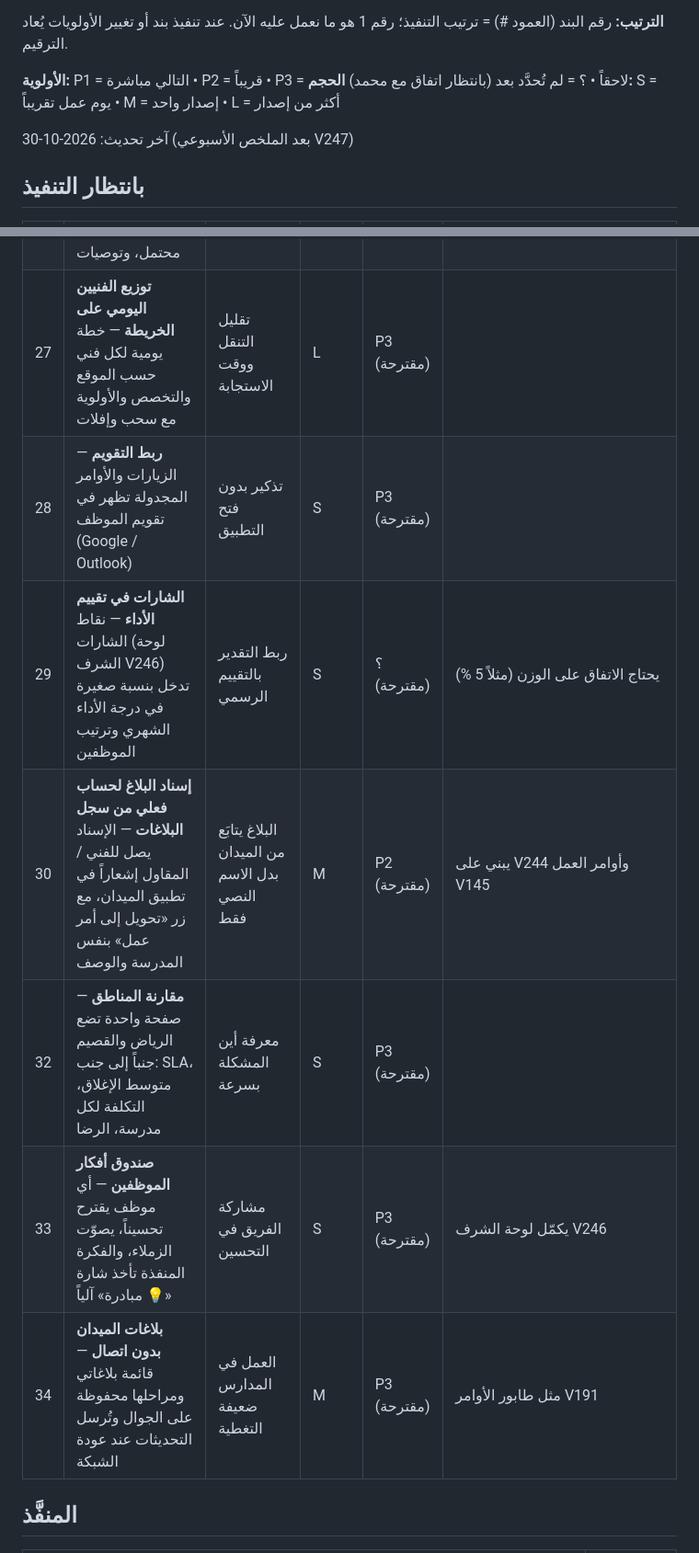
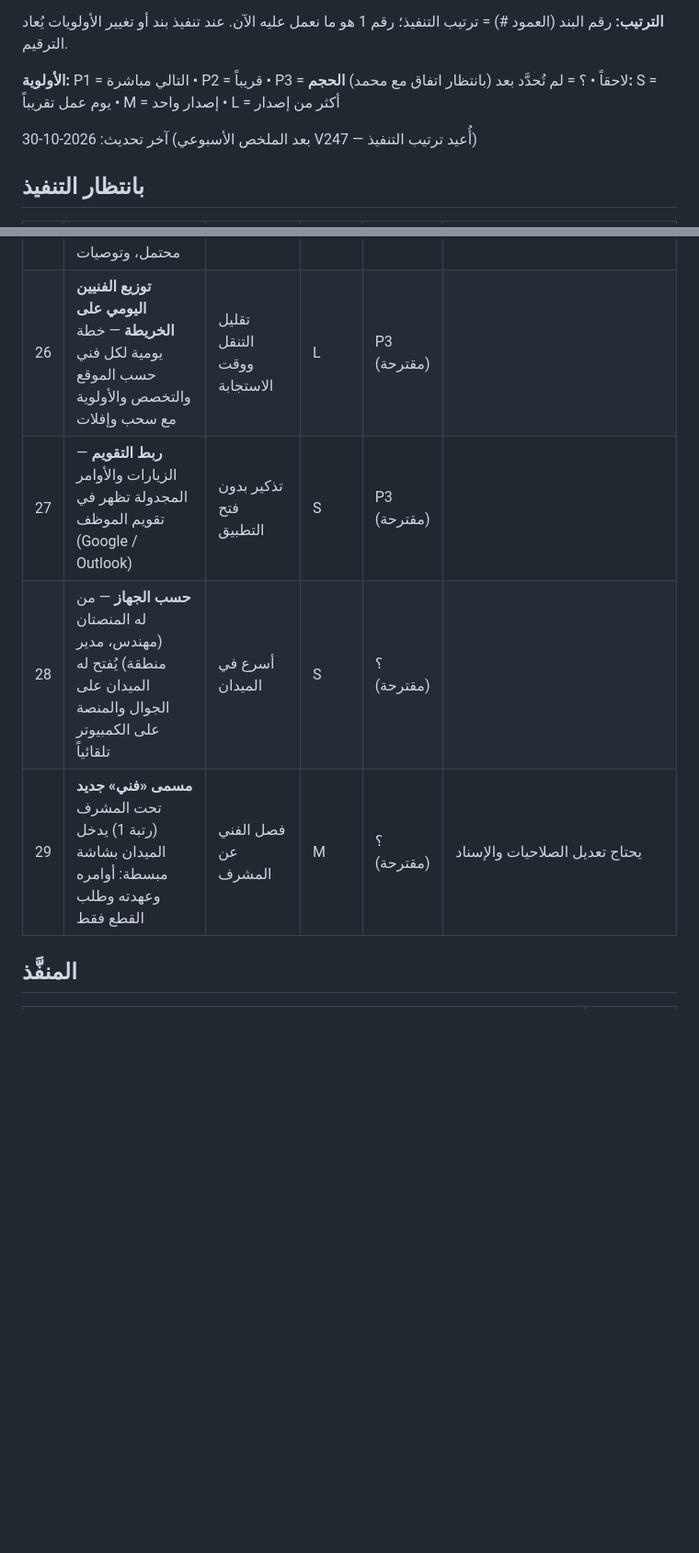
Before and after one commit to RakizoraFM/Main-Page-, a Markdown page: ROADMAP.md, 2 parts joined by grey strips. Shown at 92% size. GitHub-like rendering; blank space fills up the shorter version.

Commit message:
ROADMAP — execution order after V247
Co-Authored-By: Claude Opus 5.5 <noreply@anthropic.com>
Claude-Session: https://claude.ai/code/session_016kbCBGbL3USF4SePi2XMpf

```diff
--- a/ROADMAP.md
+++ b/ROADMAP.md
@@ -7,7 +7,7 @@
 **الأولوية:** P1 = التالي مباشرة • P2 = قريباً • P3 = لاحقاً • ؟ = لم تُحدَّد بعد (بانتظار اتفاق مع محمد)
 **الحجم:** S = يوم عمل تقريباً • M = إصدار واحد • L = أكثر من إصدار
 
-آخر تحديث: 2026-10-30 (بعد الملخص الأسبوعي V247)
+آخر تحديث: 2026-10-30 (بعد الملخص الأسبوعي V247 — أُعيد ترتيب التنفيذ)
 
 ## بانتظار التنفيذ
 
@@ -36,12 +39,9 @@
 | 24 | **صيانة تنبؤية موسمية** — من تاريخ الأعطال لكل نظام ومدرسة (مثل المكيفات قبل الصيف) تقترح المنصة حملة وقائية قبل الموسم بالمدارس الأكثر عرضة | أعطال أقل في الذروة | M | P3 (مقترحة) | يستفيد من خطة الإحلال (V176) |
 | 25 | **لوحة الطاقة والاستدامة** — من العدادات: الاستهلاك لكل مدرسة وحجم، أعلى المدارس هدراً، تسرب مياه محتمل، وتوصيات | توفير فواتير الكهرباء والمياه | S | P3 (مقترحة) | يبني على العدادات (V224) |
-| 27 | **توزيع الفنيين اليومي على الخريطة** — خطة يومية لكل فني حسب الموقع والتخصص والأولوية مع سحب وإفلات | تقليل التنقل ووقت الاستجابة | L | P3 (مقترحة) | |
-| 28 | **ربط التقويم** — الزيارات والأوامر المجدولة تظهر في تقويم الموظف (Google / Outlook) | تذكير بدون فتح التطبيق | S | P3 (مقترحة) | |
-| 29 | **الشارات في تقييم الأداء** — نقاط الشارات (لوحة الشرف V246) تدخل بنسبة صغيرة في درجة الأداء الشهري وترتيب الموظفين | ربط التقدير بالتقييم الرسمي | S | ؟ (مقترحة) | يحتاج الاتفاق على الوزن (مثلاً 5 %) |
-| 30 | **إسناد البلاغ لحساب فعلي من سجل البلاغات** — الإسناد يصل للفني / المقاول إشعاراً في تطبيق الميدان، مع زر «تحويل إلى أمر عمل» بنفس المدرسة والوصف | البلاغ يتابَع من الميدان بدل الاسم النصي فقط | M | P2 (مقترحة) | يبني على V244 وأوامر العمل V145 |
-| 32 | **مقارنة المناطق** — صفحة واحدة تضع الرياض والقصيم جنباً إلى جنب: SLA، متوسط الإغلاق، التكلفة لكل مدرسة، الرضا | معرفة أين المشكلة بسرعة | S | P3 (مقترحة) | |
-| 33 | **صندوق أفكار الموظفين** — أي موظف يقترح تحسيناً، يصوّت الزملاء، والفكرة المنفذة تأخذ شارة «💡 مبادرة» آلياً | مشاركة الفريق في التحسين | S | P3 (مقترحة) | يكمّل لوحة الشرف V246 |
-| 34 | **بلاغات الميدان بدون اتصال** — قائمة بلاغاتي ومراحلها محفوظة على الجوال وتُرسل التحديثات عند عودة الشبكة | العمل في المدارس ضعيفة التغطية | M | P3 (مقترحة) | مثل طابور الأوامر V191 |
+| 26 | **توزيع الفنيين اليومي على الخريطة** — خطة يومية لكل فني حسب الموقع والتخصص والأولوية مع سحب وإفلات | تقليل التنقل ووقت الاستجابة | L | P3 (مقترحة) | |
+| 27 | **ربط التقويم** — الزيارات والأوامر المجدولة تظهر في تقويم الموظف (Google / Outlook) | تذكير بدون فتح التطبيق | S | P3 (مقترحة) | |
+| 28 | **حسب الجهاز** — من له المنصتان (مهندس، مدير منطقة) يُفتح له الميدان على الجوال والمنصة على الكمبيوتر تلقائياً | أسرع في الميدان | S | ؟ (مقترحة) | |
+| 29 | **مسمى «فني» جديد** تحت المشرف (رتبة 1) يدخل الميدان بشاشة مبسطة: أوامره وعهدته وطلب القطع فقط | فصل الفني عن المشرف | M | ؟ (مقترحة) | يحتاج تعديل الصلاحيات والإسناد |
 
 ## المنفَّذ
 
```
Also changed, not shown: other parts of ROADMAP.md (+23 -20 lines).
